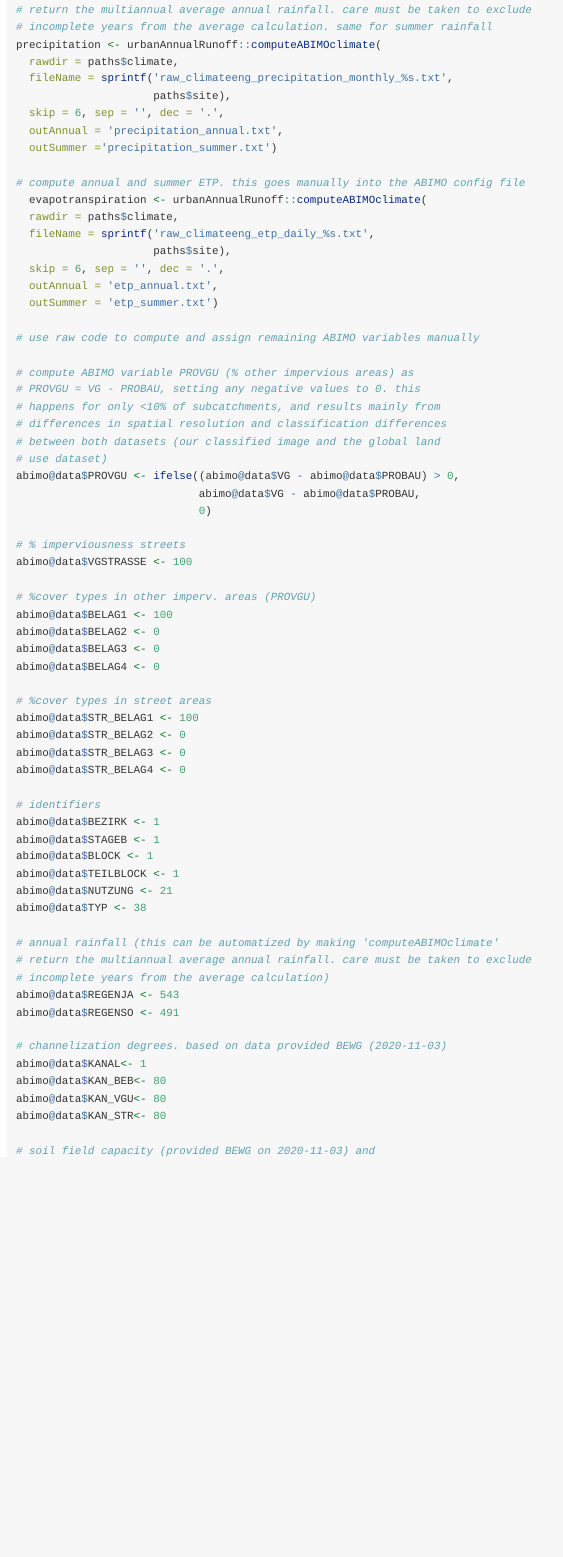
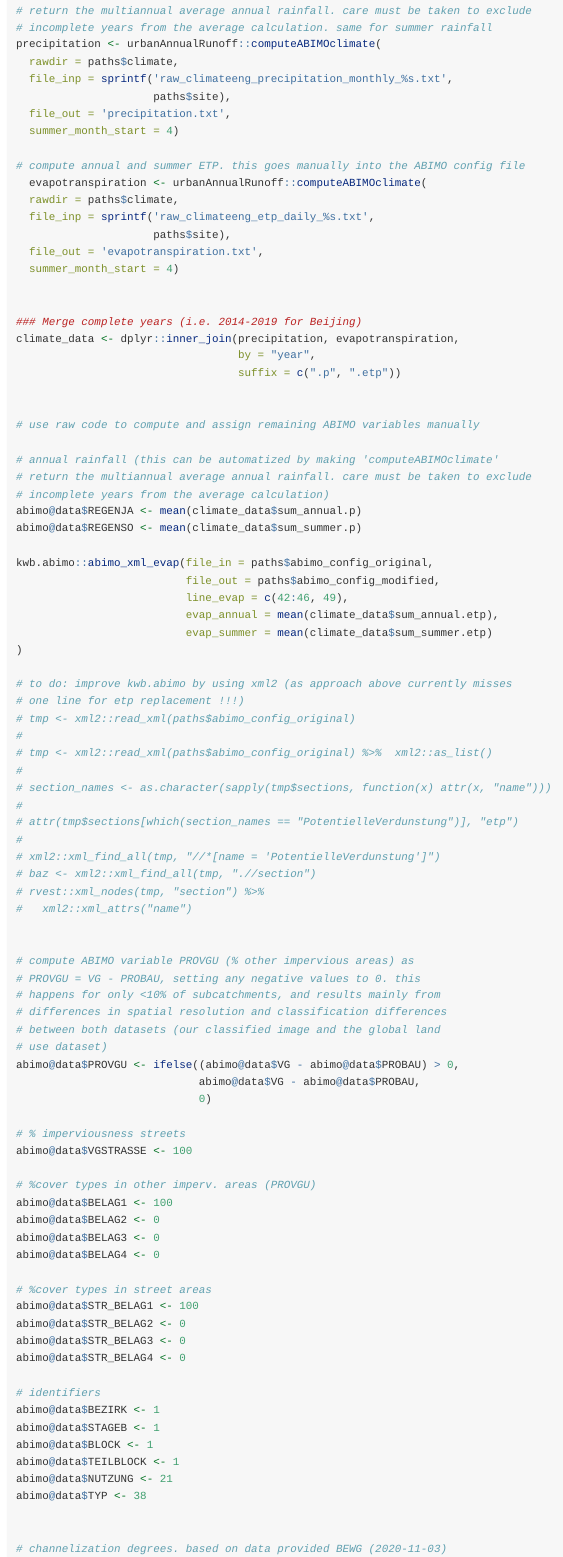
Before and after one commit to KWB-R/urbanAnnualRunoff, an R Markdown document (vignettes/workflow_beijing.Rmd): the page in a window 1100 px wide, from 2090 px down before the commit and from 2130 px down after it, so that both start at the same text. Rendered offline with R 4.5, knitr and Pandoc, with nearby package versions.

Commit message:
Automate "climate" parameterisation for ABIMO
to do: improve kwb.abimo::abimo_xml_evap() (https://github.com/KWB-R/kwb.abimo/issues/2)

```diff
--- a/vignettes/workflow_beijing.Rmd
+++ b/vignettes/workflow_beijing.Rmd
@@ -125,22 +127,56 @@ abimo@data$VG <- urbanAnnualRunoff::makeVG(rawdir = paths$gis,
 # incomplete years from the average calculation. same for summer rainfall
 precipitation <- urbanAnnualRunoff::computeABIMOclimate(
   rawdir = paths$climate,
-  fileName = sprintf('raw_climateeng_precipitation_monthly_%s.txt',
+  file_inp = sprintf('raw_climateeng_precipitation_monthly_%s.txt',
                      paths$site),
-  skip = 6, sep = '', dec = '.',
-  outAnnual = 'precipitation_annual.txt',
-  outSummer ='precipitation_summer.txt')
+  file_out = 'precipitation.txt',
+  summer_month_start = 4)
 
 # compute annual and summer ETP. this goes manually into the ABIMO config file
   evapotranspiration <- urbanAnnualRunoff::computeABIMOclimate(
   rawdir = paths$climate,
-  fileName = sprintf('raw_climateeng_etp_daily_%s.txt',
+  file_inp = sprintf('raw_climateeng_etp_daily_%s.txt',
                      paths$site),
-  skip = 6, sep = '', dec = '.',
-  outAnnual = 'etp_annual.txt',
-  outSummer = 'etp_summer.txt')
+  file_out = 'evapotranspiration.txt',
+  summer_month_start = 4)
+
+
+### Merge complete years (i.e. 2014-2019 for Beijing)
+climate_data <- dplyr::inner_join(precipitation, evapotranspiration,
+                                  by = "year",
+                                  suffix = c(".p", ".etp"))
+
 
 # use raw code to compute and assign remaining ABIMO variables manually
+
+# annual rainfall (this can be automatized by making 'computeABIMOclimate'
+# return the multiannual average annual rainfall. care must be taken to exclude
+# incomplete years from the average calculation)
+abimo@data$REGENJA <- mean(climate_data$sum_annual.p)
+abimo@data$REGENSO <- mean(climate_data$sum_summer.p)
+
+kwb.abimo::abimo_xml_evap(file_in = paths$abimo_config_original,
+                          file_out = paths$abimo_config_modified,
+                          line_evap = c(42:46, 49),
+                          evap_annual = mean(climate_data$sum_annual.etp),
+                          evap_summer = mean(climate_data$sum_summer.etp)
+)
+
+# to do: improve kwb.abimo by using xml2 (as approach above currently misses
+# one line for etp replacement !!!)
+# tmp <- xml2::read_xml(paths$abimo_config_original)
+#
+# tmp <- xml2::read_xml(paths$abimo_config_original) %>%  xml2::as_list()
+#
+# section_names <- as.character(sapply(tmp$sections, function(x) attr(x, "name")))
+#
+# attr(tmp$sections[which(section_names == "PotentielleVerdunstung")], "etp")
+#
+# xml2::xml_find_all(tmp, "//*[name = 'PotentielleVerdunstung']")
+# baz <- xml2::xml_find_all(tmp, ".//section")
+# rvest::xml_nodes(tmp, "section") %>%
+#   xml2::xml_attrs("name")
+
 
 # compute ABIMO variable PROVGU (% other impervious areas) as
 # PROVGU = VG - PROBAU, setting any negative values to 0. this
@@ -175,11 +211,6 @@ abimo@data$TEILBLOCK <- 1
 abimo@data$NUTZUNG <- 21
 abimo@data$TYP <- 38
 
-# annual rainfall (this can be automatized by making 'computeABIMOclimate'
-# return the multiannual average annual rainfall. care must be taken to exclude
-# incomplete years from the average calculation)
-abimo@data$REGENJA <- 543
-abimo@data$REGENSO <- 491
 
 # channelization degrees. based on data provided BEWG (2020-11-03)
 abimo@data$KANAL<- 1
```
Also changed, not shown: R/climate.R (+42 -27 lines), vignettes/workflow_beijing.Rmd (2 more changed lines), 1 other file.
